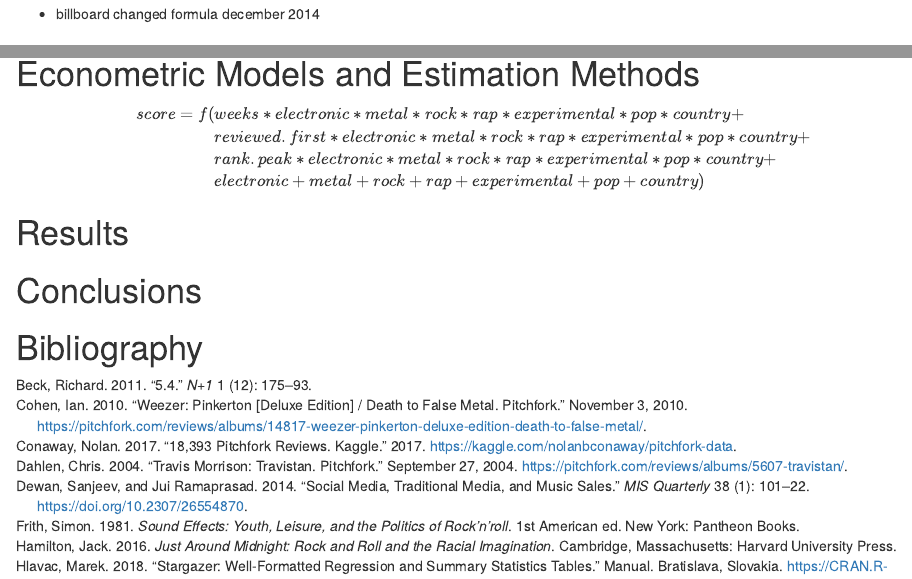
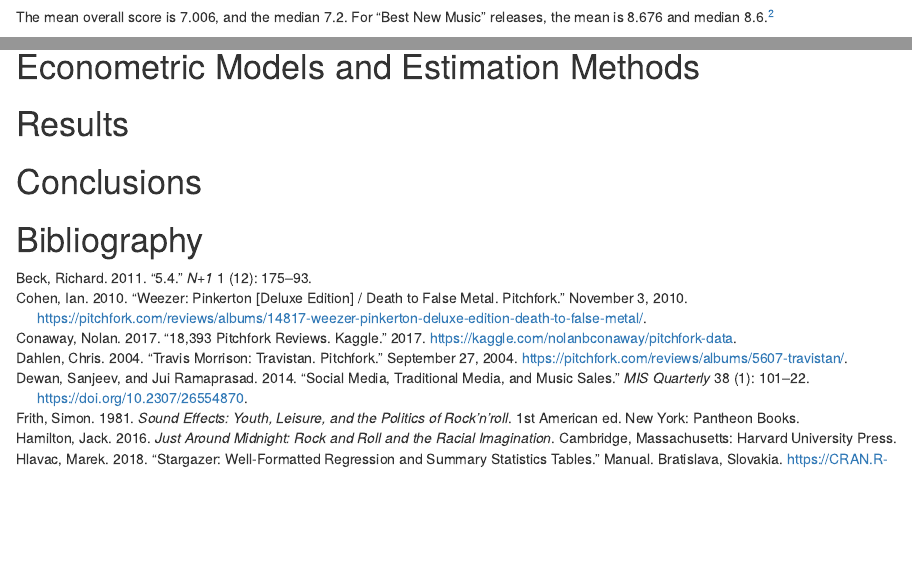
Before and after one commit to jaylupus/Research-Methods-I, an R Markdown document (Wolf-Research-Methods-Project.Rmd): the page in a window 1100 px wide, from 1790 px down before the commit and from 1450 px down after it, and a second part further down, joined at a grey line. Rendered offline with R 4.5, knitr and Pandoc, with nearby package versions; both versions are drawn in the output format of the newer one; some code elsewhere in the file could not run offline.

Commit message:
Updated date line

```diff
--- a/Wolf-Research-Methods-Project.Rmd
+++ b/Wolf-Research-Methods-Project.Rmd
@@ -3,10 +3,7 @@ title: "Populist Pitchforks"
 subtitle: "Charting the Poptimist Turn in Rock Media"
 author: "Jonah Wolf"
 date: "5/28/2020"
-output:
-  pdf_document:
-    latex_engine:
-      xelatex
+output: html_document
 bibliography: Music Reviews.bib
 nocite: |
   @hlavacStargazerWellformattedRegression2018
@@ -200,14 +196,4 @@ pf_charted %>%
 
 Adding data from the _Billboard_ 200, we see that the proportion of coverage given to _Billboard_-charting albums rose from 8% in 1999 to 18% in 2016.
 
-* billboard changed formula december 2014
-
 # Econometric Models and Estimation Methods
-
-$$
-\begin{aligned}
-  score = f(
-    &weeks * electronic * metal * rock * rap * experimental * pop * country + \\
-    &reviewed.first * electronic * metal * rock * rap * experimental * pop * country + \\
-    &rank.peak * electronic * metal * rock * rap * experimental * pop * country + \\
-    &electronic + metal + rock + rap + experimental + pop + country)
```
Also changed, not shown: Wolf-Research-Methods-Project.Rmd (5 more changed lines).
